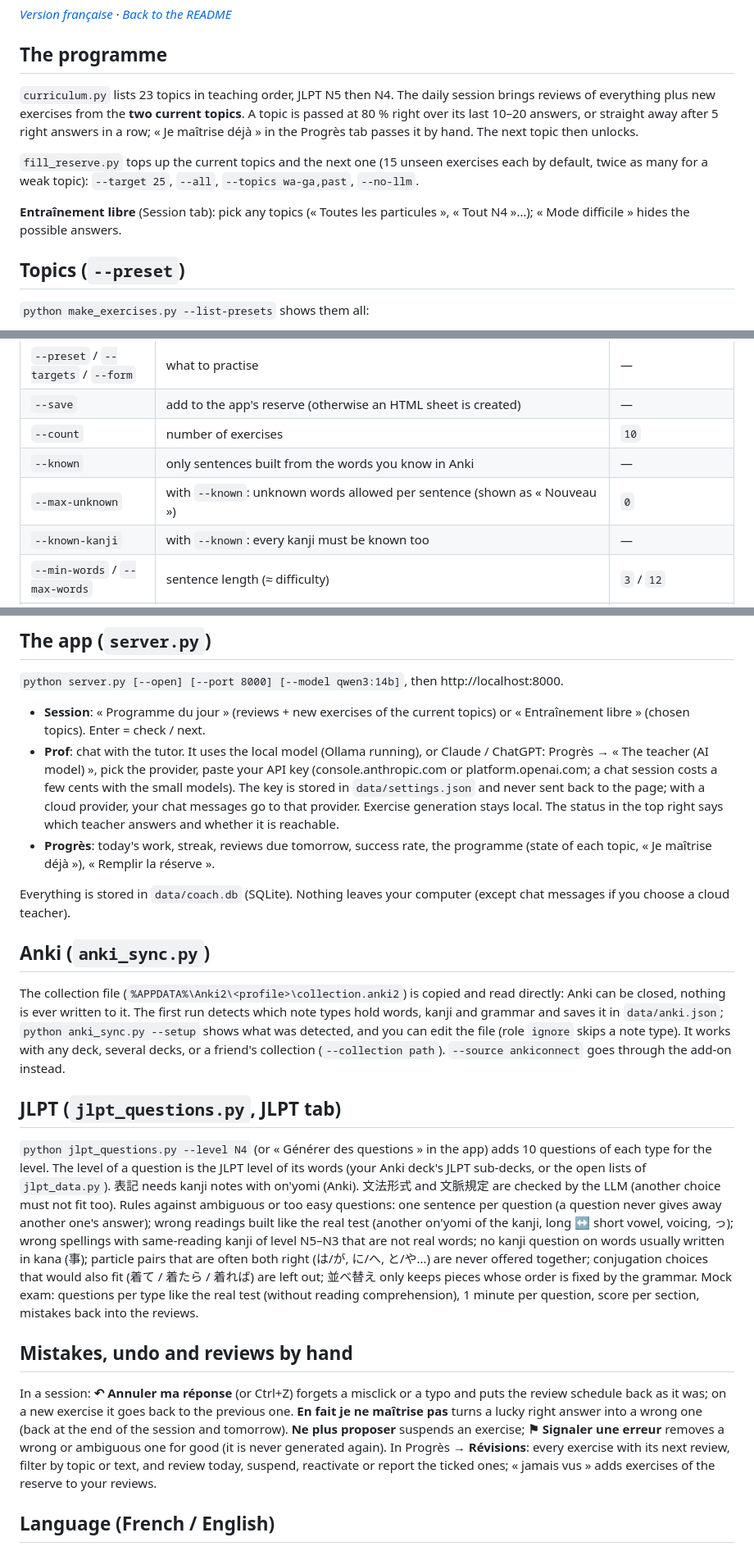
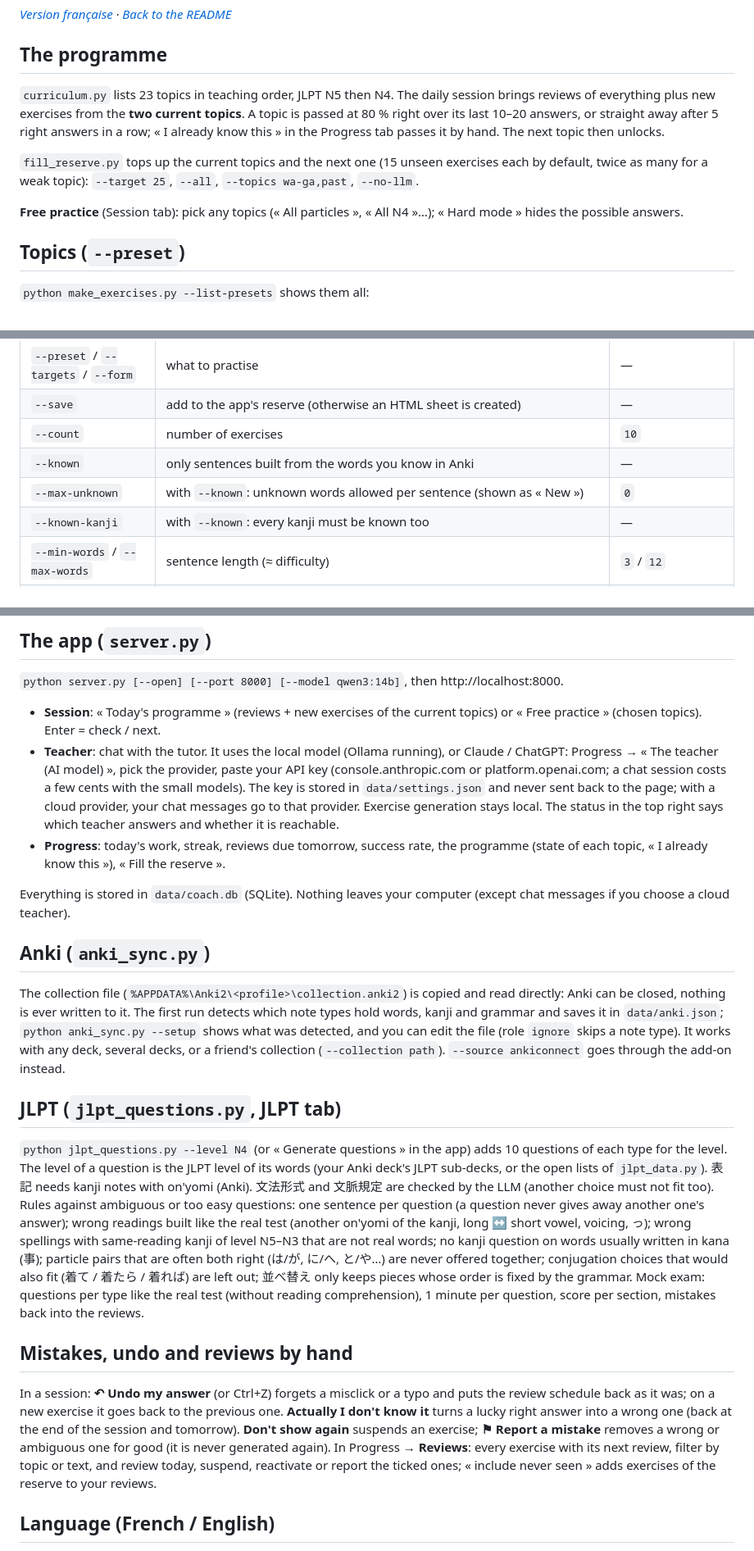
Before and after one commit to Aymeric-Dcn/Japanese-AI-Coach, a Markdown page: docs/guide.md, 3 parts joined by grey strips. Shown at 82% size. GitHub-like rendering.

Commit message:
English guide: English names of the buttons and tabs

```diff
--- a/docs/guide.md
+++ b/docs/guide.md
@@ -4,11 +4,11 @@
 
 ## The programme
 
-`curriculum.py` lists 23 topics in teaching order, JLPT N5 then N4. The daily session brings reviews of everything plus new exercises from the **two current topics**. A topic is passed at 80 % right over its last 10–20 answers, or straight away after 5 right answers in a row; « Je maîtrise déjà » in the Progrès tab passes it by hand. The next topic then unlocks.
+`curriculum.py` lists 23 topics in teaching order, JLPT N5 then N4. The daily session brings reviews of everything plus new exercises from the **two current topics**. A topic is passed at 80 % right over its last 10–20 answers, or straight away after 5 right answers in a row; « I already know this » in the Progress tab passes it by hand. The next topic then unlocks.
 
 `fill_reserve.py` tops up the current topics and the next one (15 unseen exercises each by default, twice as many for a weak topic): `--target 25`, `--all`, `--topics wa-ga,past`, `--no-llm`.
 
-**Entraînement libre** (Session tab): pick any topics (« Toutes les particules », « Tout N4 »…); « Mode difficile » hides the possible answers.
+**Free practice** (Session tab): pick any topics (« All particles », « All N4 »…); « Hard mode » hides the possible answers.
 
 ## Topics (`--preset`)
 
@@ -37,7 +37,7 @@ Custom topics: `--targets "に,で" --pos 格助詞 --title "…"` for particles
 | `--save` | add to the app's reserve (otherwise an HTML sheet is created) | — |
 | `--count` | number of exercises | `10` |
 | `--known` | only sentences built from the words you know in Anki | — |
-| `--max-unknown` | with `--known`: unknown words allowed per sentence (shown as « Nouveau ») | `0` |
+| `--max-unknown` | with `--known`: unknown words allowed per sentence (shown as « New ») | `0` |
 | `--known-kanji` | with `--known`: every kanji must be known too | — |
 | `--min-words` / `--max-words` | sentence length (≈ difficulty) | `3` / `12` |
 | `--pos` | required part of speech, e.g. `格助詞` (case particle) — avoids the で of 読んで | preset |
@@ -50,9 +50,9 @@ Custom topics: `--targets "に,で" --pos 格助詞 --title "…"` for particles
 
 `python server.py [--open] [--port 8000] [--model qwen3:14b]`, then http://localhost:8000.
 
-- **Session**: « Programme du jour » (reviews + new exercises of the current topics) or « Entraînement libre » (chosen topics). Enter = check / next.
-- **Prof**: chat with the tutor. It uses the local model (Ollama running), or Claude / ChatGPT: Progrès → « The teacher (AI model) », pick the provider, paste your API key (console.anthropic.com or platform.openai.com; a chat session costs a few cents with the small models). The key is stored in `data/settings.json` and never sent back to the page; with a cloud provider, your chat messages go to that provider. Exercise generation stays local. The status in the top right says which teacher answers and whether it is reachable.
-- **Progrès**: today's work, streak, reviews due tomorrow, success rate, the programme (state of each topic, « Je maîtrise déjà »), « Remplir la réserve ».
+- **Session**: « Today's programme » (reviews + new exercises of the current topics) or « Free practice » (chosen topics). Enter = check / next.
+- **Teacher**: chat with the tutor. It uses the local model (Ollama running), or Claude / ChatGPT: Progress → « The teacher (AI model) », pick the provider, paste your API key (console.anthropic.com or platform.openai.com; a chat session costs a few cents with the small models). The key is stored in `data/settings.json` and never sent back to the page; with a cloud provider, your chat messages go to that provider. Exercise generation stays local. The status in the top right says which teacher answers and whether it is reachable.
+- **Progress**: today's work, streak, reviews due tomorrow, success rate, the programme (state of each topic, « I already know this »), « Fill the reserve ».
 
 Everything is stored in `data/coach.db` (SQLite). Nothing leaves your computer (except chat messages if you choose a cloud teacher).
 
@@ -62,11 +62,11 @@ The collection file (`%APPDATA%\Anki2\<profile>\collection.anki2`) is copied and
 
 ## JLPT (`jlpt_questions.py`, JLPT tab)
 
-`python jlpt_questions.py --level N4` (or « Générer des questions » in the app) adds 10 questions of each type for the level. The level of a question is the JLPT level of its words (your Anki deck's JLPT sub-decks, or the open lists of `jlpt_data.py`). 表記 needs kanji notes with on'yomi (Anki). 文法形式 and 文脈規定 are checked by the LLM (another choice must not fit too). Rules against ambiguous or too easy questions: one sentence per question (a question never gives away another one's answer); wrong readings built like the real test (another on'yomi of the kanji, long ↔ short vowel, voicing, っ); wrong spellings with same-reading kanji of level N5–N3 that are not real words; no kanji question on words usually written in kana (事); particle pairs that are often both right (は/が, に/へ, と/や…) are never offered together; conjugation choices that would also fit (着て / 着たら / 着れば) are left out; 並べ替え only keeps pieces whose order is fixed by the grammar. Mock exam: questions per type like the real test (without reading comprehension), 1 minute per question, score per section, mistakes back into the reviews.
+`python jlpt_questions.py --level N4` (or « Generate questions » in the app) adds 10 questions of each type for the level. The level of a question is the JLPT level of its words (your Anki deck's JLPT sub-decks, or the open lists of `jlpt_data.py`). 表記 needs kanji notes with on'yomi (Anki). 文法形式 and 文脈規定 are checked by the LLM (another choice must not fit too). Rules against ambiguous or too easy questions: one sentence per question (a question never gives away another one's answer); wrong readings built like the real test (another on'yomi of the kanji, long ↔ short vowel, voicing, っ); wrong spellings with same-reading kanji of level N5–N3 that are not real words; no kanji question on words usually written in kana (事); particle pairs that are often both right (は/が, に/へ, と/や…) are never offered together; conjugation choices that would also fit (着て / 着たら / 着れば) are left out; 並べ替え only keeps pieces whose order is fixed by the grammar. Mock exam: questions per type like the real test (without reading comprehension), 1 minute per question, score per section, mistakes back into the reviews.
 
 ## Mistakes, undo and reviews by hand
 
-In a session: **↶ Annuler ma réponse** (or Ctrl+Z) forgets a misclick or a typo and puts the review schedule back as it was; on a new exercise it goes back to the previous one. **En fait je ne maîtrise pas** turns a lucky right answer into a wrong one (back at the end of the session and tomorrow). **Ne plus proposer** suspends an exercise; **⚑ Signaler une erreur** removes a wrong or ambiguous one for good (it is never generated again). In Progrès → **Révisions**: every exercise with its next review, filter by topic or text, and review today, suspend, reactivate or report the ticked ones; « jamais vus » adds exercises of the reserve to your reviews.
+In a session: **↶ Undo my answer** (or Ctrl+Z) forgets a misclick or a typo and puts the review schedule back as it was; on a new exercise it goes back to the previous one. **Actually I don't know it** turns a lucky right answer into a wrong one (back at the end of the session and tomorrow). **Don't show again** suspends an exercise; **⚑ Report a mistake** removes a wrong or ambiguous one for good (it is never generated again). In Progress → **Reviews**: every exercise with its next review, filter by topic or text, and review today, suspend, reactivate or report the ticked ones; « include never seen » adds exercises of the reserve to your reviews.
 
 ## Language (French / English)
 
```
Also changed, not shown: other parts of docs/guide.md (+1 -1 lines).
